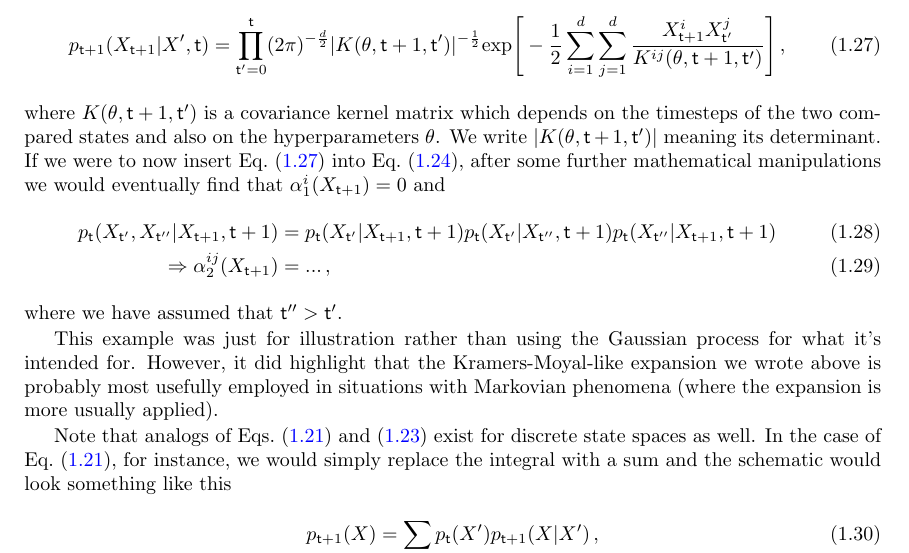
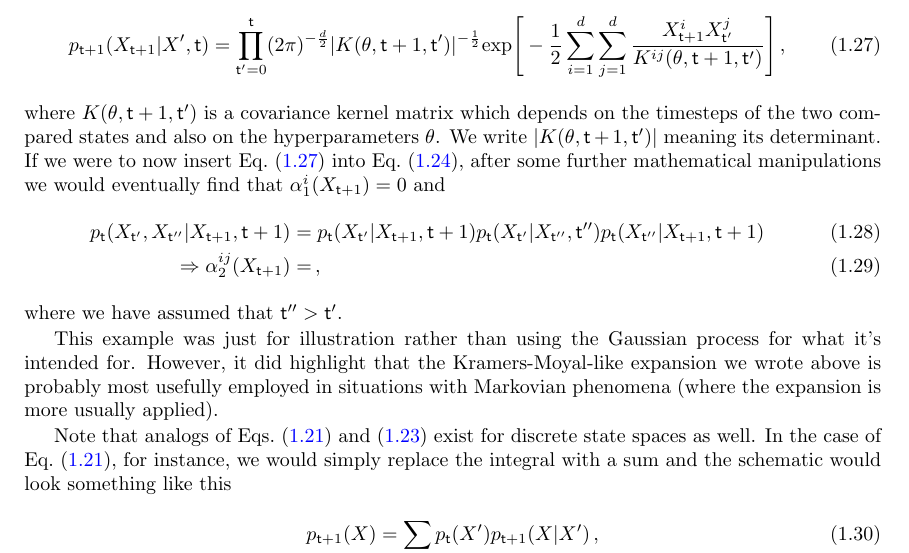
Before and after one commit to umbralcalc/worlds-of-observation, a LaTeX book (book.tex): part of page 14 of 49, cut so that both start at the same text. Compiled offline with pdfLaTeX.

Commit message:
trouble incorporating gaussian processes

```diff
--- a/book.tex
+++ b/book.tex
@@ -298,8 +298,8 @@ Let's try out the more general expansion on a specific example. In a vector Gaus
 where $K(\theta, {\sf t}+1, {\sf t}')$ is a covariance kernel matrix which depends on the timesteps of the two compared states and also on the hyperparameters $\theta$. We write $\vert K(\theta, {\sf t}+1, {\sf t}') \vert$ meaning its determinant. If we were to now insert Eq.~(\ref{eq:gaussian-proc-cond-p}) into Eq.~(\ref{eq:master-x-cont-kramers-moyal}), after some further mathematical manipulations we would eventually find that $\alpha^{i}_1(X_{{\sf t}+1}) = 0$ and
 %%
 \begin{align}
-p_{\sf t}(X_{{\sf t}'}, X_{{\sf t}''}\vert X_{{\sf t}+1},{\sf t}+1) &= p_{\sf t}(X_{{\sf t}'}\vert X_{{\sf t}+1},{\sf t}+1)p_{\sf t}(X_{{\sf t}'}\vert X_{{\sf t}''},{\sf t}+1)p_{\sf t}(X_{{\sf t}''}\vert X_{{\sf t}+1},{\sf t}+1) \\
-\Rightarrow \alpha^{ij}_2(X_{{\sf t}+1}) &= ...\,,
+p_{\sf t}(X_{{\sf t}'}, X_{{\sf t}''}\vert X_{{\sf t}+1},{\sf t}+1) &= p_{\sf t}(X_{{\sf t}'}\vert X_{{\sf t}+1},{\sf t}+1)p_{\sf t}(X_{{\sf t}'}\vert X_{{\sf t}''},{\sf t}'')p_{\sf t}(X_{{\sf t}''}\vert X_{{\sf t}+1},{\sf t}+1) \\
+\Rightarrow \alpha^{ij}_2(X_{{\sf t}+1}) &= \,,
 \end{align}
 %%
 where we have assumed that ${\sf t}'' > {\sf t}'$.
```
Also changed, not shown: book.pdf.
